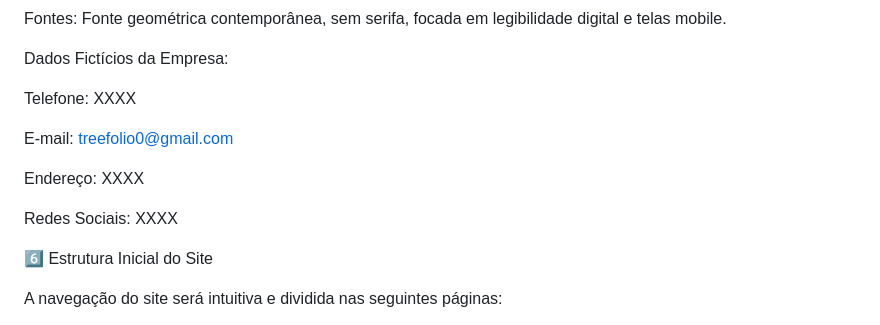
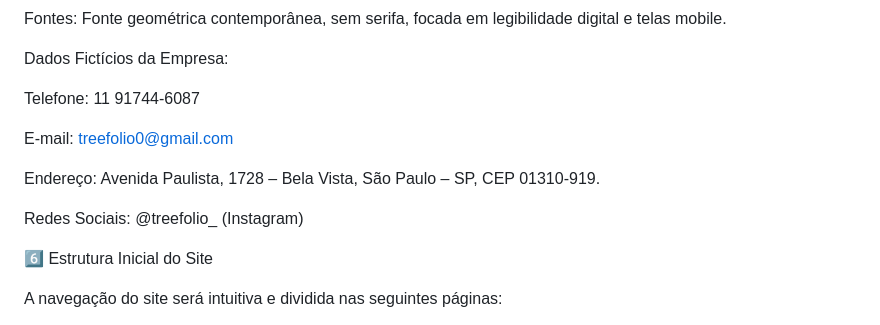
Before and after one commit to Treefolio-2c1/Treefolio, a Markdown page: README.md, the part around the change. GitHub-like rendering.

Commit message:
Atualização do readme.md
Updated contact information and social media details.

```diff
--- a/README.md
+++ b/README.md
@@ -64,13 +64,13 @@ Fontes: Fonte geométrica contemporânea, sem serifa, focada em legibilidade dig
 
 Dados Fictícios da Empresa:
 
-Telefone: XXXX
+Telefone: 11 91744-6087
 
 E-mail: treefolio0@gmail.com
 
-Endereço: XXXX
+Endereço: Avenida Paulista, 1728 – Bela Vista, São Paulo – SP, CEP 01310-919.
 
-Redes Sociais: XXXX
+Redes Sociais: @treefolio_ (Instagram)
 
 6️⃣ Estrutura Inicial do Site
 
```
